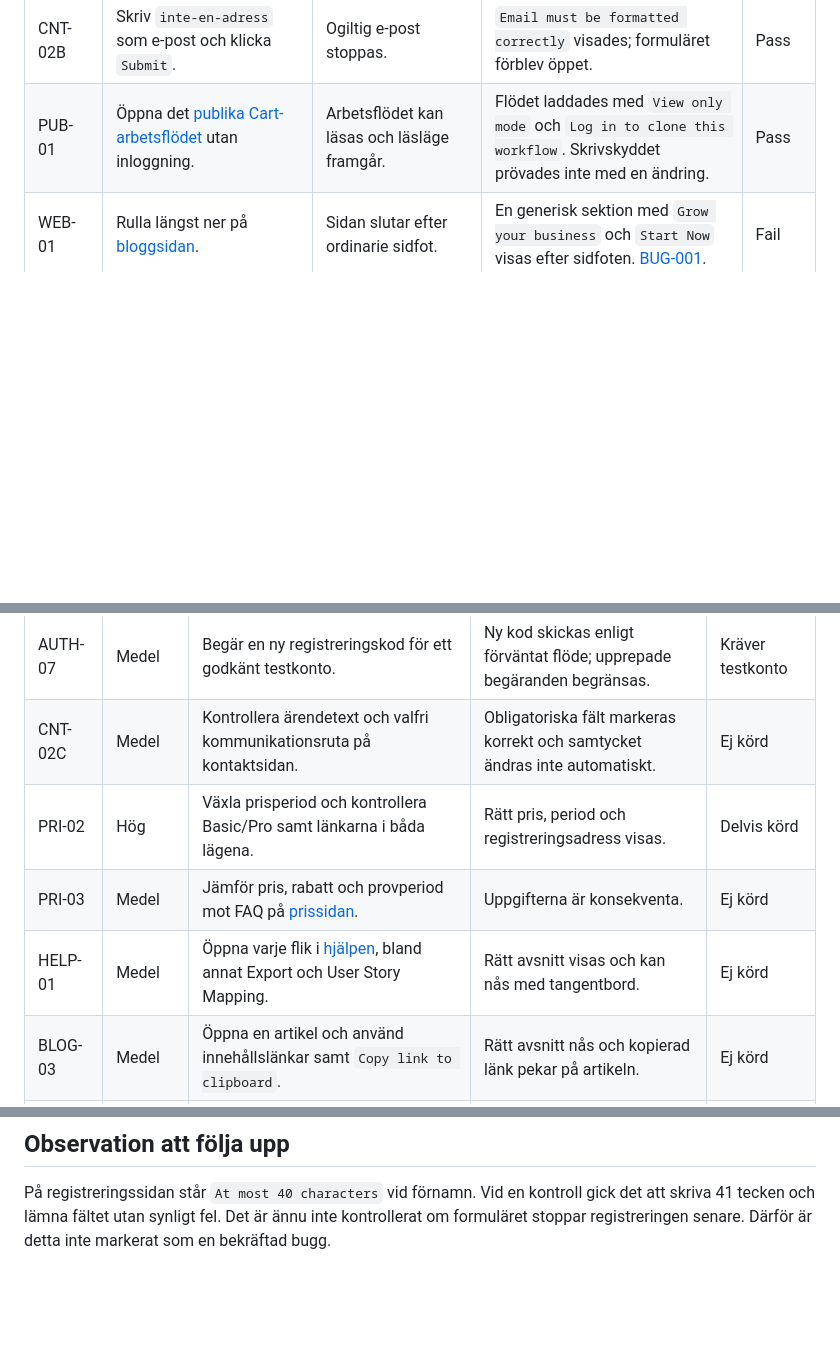
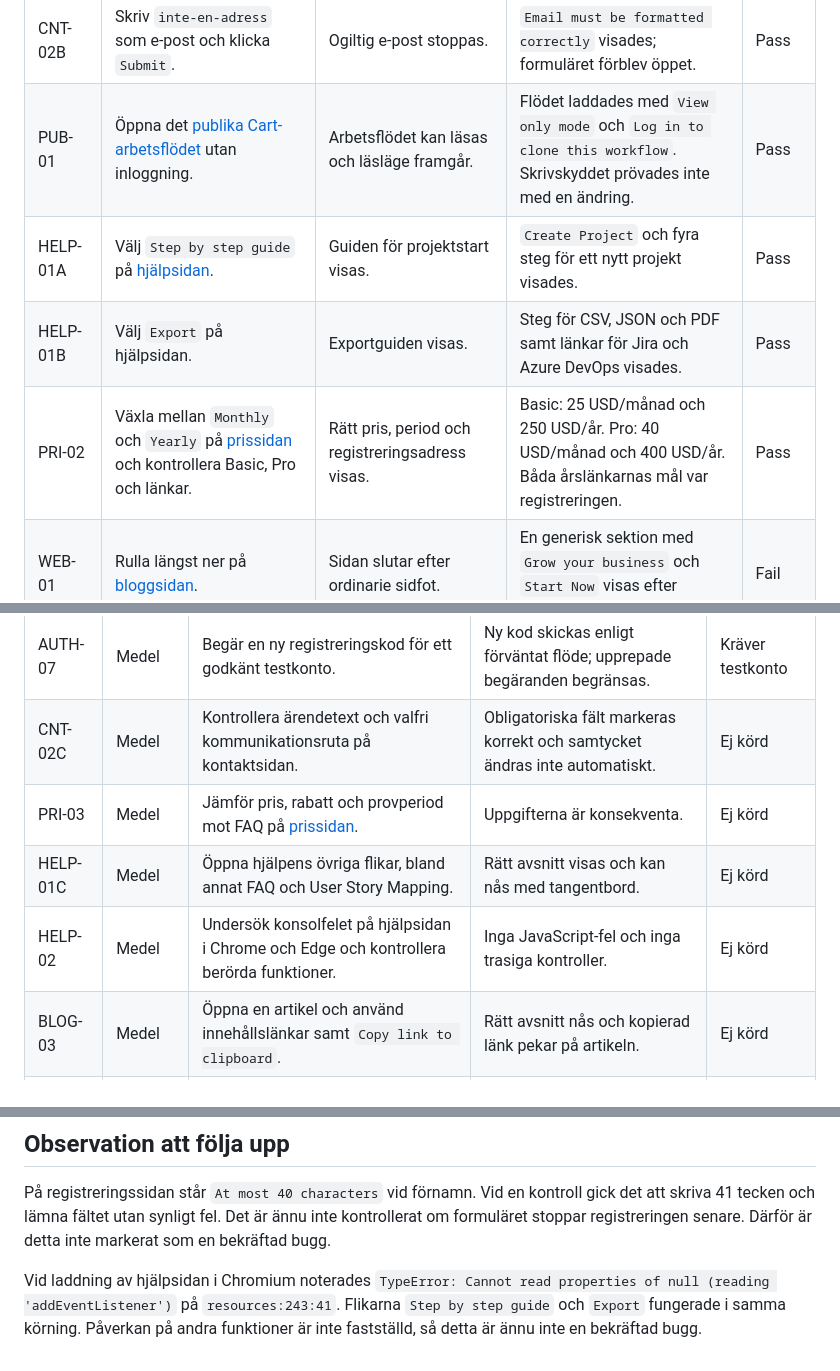
Before and after one commit to AliReza-Hezareh/qlerify-qa-testing, a Markdown page: qa/docs/MANUELLA_TESTER.md, 3 parts joined by grey strips. GitHub-like rendering; blank space fills up the shorter version.

Commit message:
Dokumentera pris- och hjälpflöden

```diff
--- a/qa/docs/MANUELLA_TESTER.md
+++ b/qa/docs/MANUELLA_TESTER.md
@@ -35,6 +35,9 @@ Resultat 2026-09-28: 8 Pass, 0 Fail, 0 Blocked. Kontrollerna ovan är begränsad
 | CNT-02A | Klicka `Submit` på [kontaktsidan](https://www.qlerify.com/contact) med tomma fält. | Obligatorisk e-post stoppas. | `Please complete this required field` visades vid e-post; formuläret förblev öppet. | Pass |
 | CNT-02B | Skriv `inte-en-adress` som e-post och klicka `Submit`. | Ogiltig e-post stoppas. | `Email must be formatted correctly` visades; formuläret förblev öppet. | Pass |
 | PUB-01 | Öppna det [publika Cart-arbetsflödet](https://app.qlerify.com/workflow/0cbc80c0-a79b-4920-90db-c6e7d9077e04/75d19947-1b0a-4e4b-a8dd-570862681788) utan inloggning. | Arbetsflödet kan läsas och läsläge framgår. | Flödet laddades med `View only mode` och `Log in to clone this workflow`. Skrivskyddet prövades inte med en ändring. | Pass |
+| HELP-01A | Välj `Step by step guide` på [hjälpsidan](https://www.qlerify.com/resources). | Guiden för projektstart visas. | `Create Project` och fyra steg för ett nytt projekt visades. | Pass |
+| HELP-01B | Välj `Export` på hjälpsidan. | Exportguiden visas. | Steg för CSV, JSON och PDF samt länkar för Jira och Azure DevOps visades. | Pass |
+| PRI-02 | Växla mellan `Monthly` och `Yearly` på [prissidan](https://www.qlerify.com/pricing) och kontrollera Basic, Pro och länkar. | Rätt pris, period och registreringsadress visas. | Basic: 25 USD/månad och 250 USD/år. Pro: 40 USD/månad och 400 USD/år. Båda årslänkarnas mål var registreringen. | Pass |
 | WEB-01 | Rulla längst ner på [bloggsidan](https://www.qlerify.com/blog). | Sidan slutar efter ordinarie sidfot. | En generisk sektion med `Grow your business` och `Start Now` visas efter sidfoten. [BUG-001](../bugs/BUG-001.md). | Fail |
 | WEB-02 | Rulla längst ner på [artikeln om legacy modernization](https://www.qlerify.com/post/ai-legacy-modernization-reverse-engineer-ecommerce-cart). | Ingen intern markör visas efter sidfoten. | `///SOCIAL SHARE` visas som sidtext. Samma text finns även på [artikeln om MCP](https://www.qlerify.com/post/how-to-use-mcp-with-qlerify-plugins). [BUG-002](../bugs/BUG-002.md). | Fail |
 | CNT-03 | Klicka telefonnumret under `Contact information` på [kontaktsidan](https://www.qlerify.com/contact). | En telefonåtgärd öppnas. | Länken pekar på `#`; sidan stannar på samma adress och ingen telefonåtgärd startar. [BUG-003](../bugs/BUG-003.md). | Fail |
@@ -53,9 +56,9 @@ Resultat 2026-09-29: 8 Pass, 3 Fail, 0 Blocked. Totalt dokumenterat: 16 Pass, 3
 | AUTH-06C | Hög | Kontrollera felaktig och utgången registreringskod för ett godkänt testkonto. | Fel visas utan att konto bekräftas. | Kräver testkonto |
 | AUTH-07 | Medel | Begär en ny registreringskod för ett godkänt testkonto. | Ny kod skickas enligt förväntat flöde; upprepade begäranden begränsas. | Kräver testkonto |
 | CNT-02C | Medel | Kontrollera ärendetext och valfri kommunikationsruta på kontaktsidan. | Obligatoriska fält markeras korrekt och samtycket ändras inte automatiskt. | Ej körd |
-| PRI-02 | Hög | Växla prisperiod och kontrollera Basic/Pro samt länkarna i båda lägena. | Rätt pris, period och registreringsadress visas. | Delvis körd |
 | PRI-03 | Medel | Jämför pris, rabatt och provperiod mot FAQ på [prissidan](https://www.qlerify.com/pricing). | Uppgifterna är konsekventa. | Ej körd |
-| HELP-01 | Medel | Öppna varje flik i [hjälpen](https://www.qlerify.com/resources), bland annat Export och User Story Mapping. | Rätt avsnitt visas och kan nås med tangentbord. | Ej körd |
+| HELP-01C | Medel | Öppna hjälpens övriga flikar, bland annat FAQ och User Story Mapping. | Rätt avsnitt visas och kan nås med tangentbord. | Ej körd |
+| HELP-02 | Medel | Undersök konsolfelet på hjälpsidan i Chrome och Edge och kontrollera berörda funktioner. | Inga JavaScript-fel och inga trasiga kontroller. | Ej körd |
 | BLOG-03 | Medel | Öppna en artikel och använd innehållslänkar samt `Copy link to clipboard`. | Rätt avsnitt nås och kopierad länk pekar på artikeln. | Ej körd |
 | PUB-02 | Hög | Kontrollera läsläge i ett eget delat testflöde. | Gäst kan läsa men inte ändra flöde, modell eller historik. | Kräver eget testflöde |
 | PUB-03 | Medel | Öppna entiteter, backlog och User Story Map i ett publikt testflöde. | Varje vy visar rätt data utan att läsläget försvinner. | Kräver eget testflöde |
@@ -74,3 +77,5 @@ Källa för flödena efter inloggning: [Qlerifys hjälp och steg-för-steg-guide
 ## Observation att följa upp
 
 På registreringssidan står `At most 40 characters` vid förnamn. Vid en kontroll gick det att skriva 41 tecken och lämna fältet utan synligt fel. Det är ännu inte kontrollerat om formuläret stoppar registreringen senare. Därför är detta inte markerat som en bekräftad bugg.
+
+Vid laddning av hjälpsidan i Chromium noterades `TypeError: Cannot read properties of null (reading 'addEventListener')` på `resources:243:41`. Flikarna `Step by step guide` och `Export` fungerade i samma körning. Påverkan på andra funktioner är inte fastställd, så detta är ännu inte en bekräftad bugg.
```
Also changed, not shown: other parts of qa/docs/MANUELLA_TESTER.md (+1 -1 lines).
